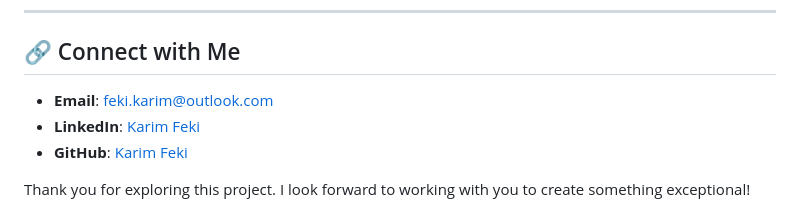
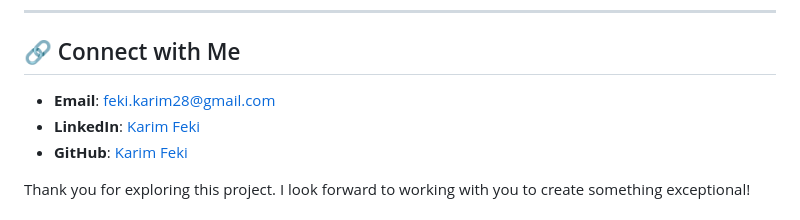
Before and after one commit to fekikarim/mohamed-abidi-portfolio, a Markdown page: README.md, the part around the change. Rendered like a GitHub page.

Commit message:
Update email contact in README.md

```diff
--- a/README.md
+++ b/README.md
@@ -59,7 +59,7 @@ If you’re looking for a developer who can bring your vision to life, feel free
 ---
 
 ## 🔗 Connect with Me
-- **Email**: [feki.karim@outlook.com](mailto:feki.karim@outlook.com)
+- **Email**: [feki.karim28@gmail.com](mailto:feki.karim28@gmail.com)
 - **LinkedIn**: [Karim Feki](https://www.linkedin.com/in/karimfeki)
 - **GitHub**: [Karim Feki](https://www.github.com/fekikarim)
 
```
